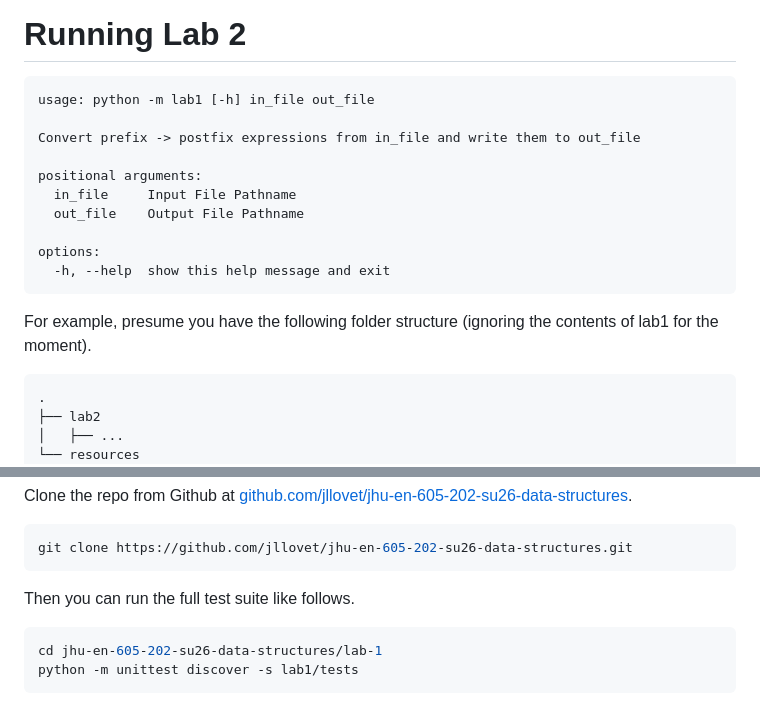
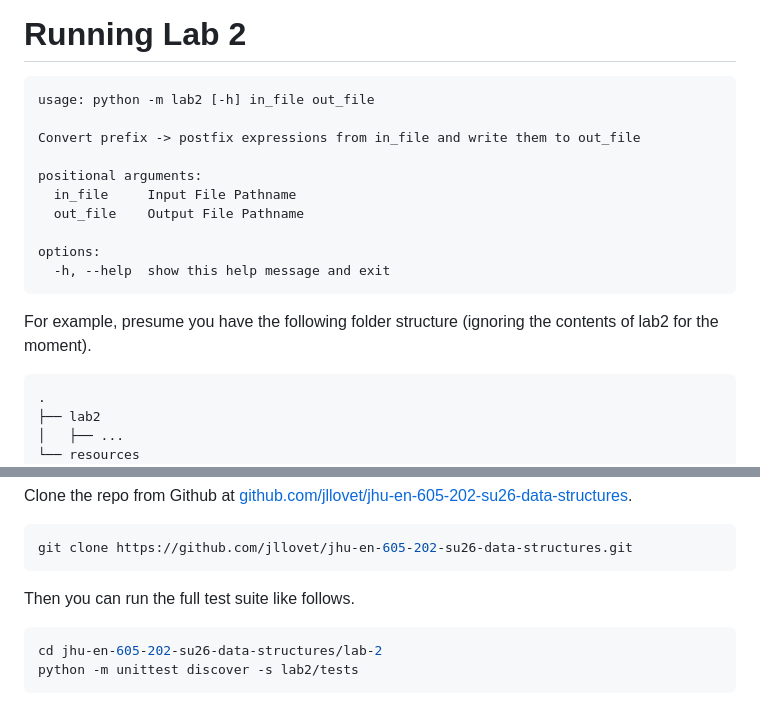
Before and after one commit to jllovet/jhu-en-605-202-su26-data-structures, a Markdown page: lab-2/README.md, 2 parts joined by grey strips. Drawn GitHub-style.

Commit message:
Update README to point to lab 2

````diff
--- a/lab-2/README.md
+++ b/lab-2/README.md
@@ -9,7 +9,7 @@ What is the lab doing again? We want to convert expressions in this form: `+AB`
 # Running Lab 2
 
 ```commandline
-usage: python -m lab1 [-h] in_file out_file
+usage: python -m lab2 [-h] in_file out_file
 
 Convert prefix -> postfix expressions from in_file and write them to out_file
 
@@ -21,7 +21,7 @@ options:
   -h, --help  show this help message and exit
 ```
 
-For example, presume you have the following folder structure (ignoring the contents of lab1 for the moment).
+For example, presume you have the following folder structure (ignoring the contents of lab2 for the moment).
 
 ```
 .
@@ -96,6 +96,6 @@ git clone https://github.com/jllovet/jhu-en-605-202-su26-data-structures.git
 Then you can run the full test suite like follows.
 
 ```shell
-cd jhu-en-605-202-su26-data-structures/lab-1
-python -m unittest discover -s lab1/tests
+cd jhu-en-605-202-su26-data-structures/lab-2
+python -m unittest discover -s lab2/tests
 ```
````
